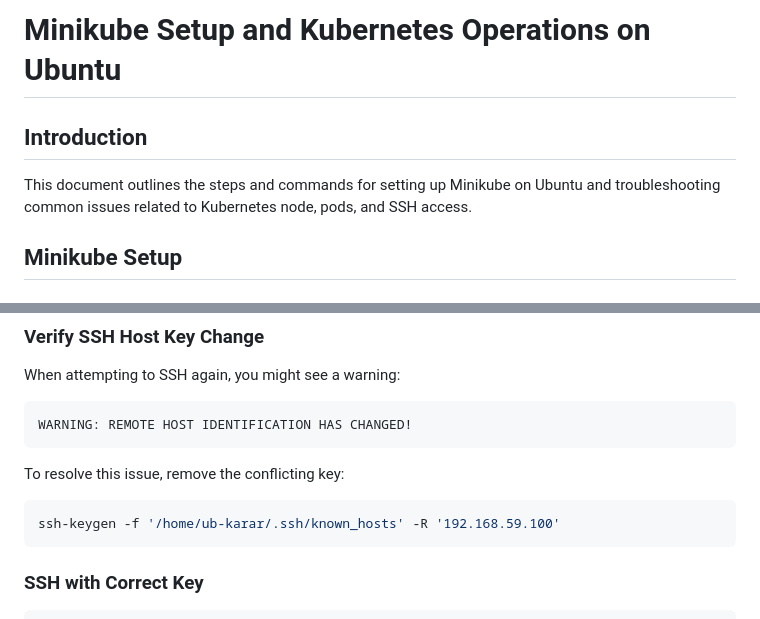
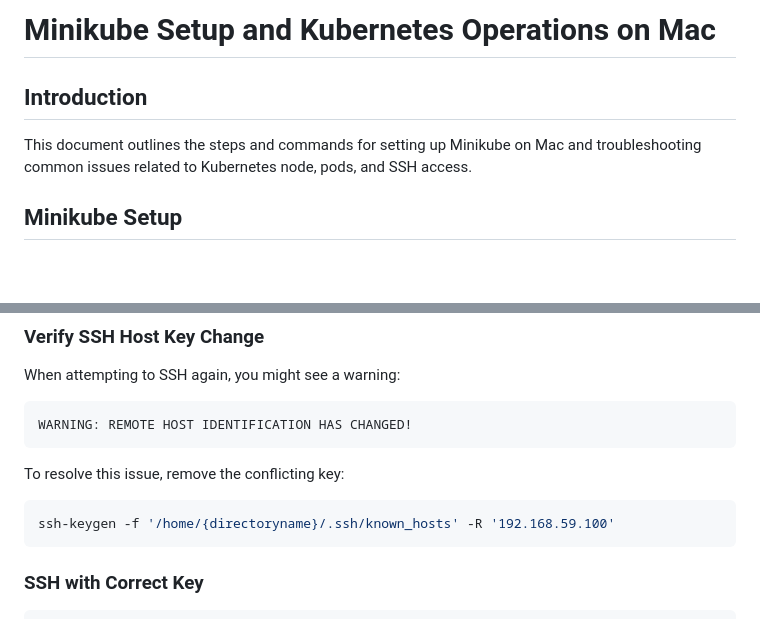
Before and after one commit to binarybrain-009/Cleric, a Markdown page: minikube_k8s_setup.md, 2 parts joined by grey strips. Rendered like a GitHub page; blank space fills up the shorter version.

````diff
--- a/minikube_k8s_setup.md
+++ b/minikube_k8s_setup.md
@@ -1,8 +1,8 @@
 
-# Minikube Setup and Kubernetes Operations on Ubuntu
+# Minikube Setup and Kubernetes Operations on Mac
 
 ## Introduction
-This document outlines the steps and commands for setting up Minikube on Ubuntu and troubleshooting common issues related to Kubernetes node, pods, and SSH access.
+This document outlines the steps and commands for setting up Minikube on Mac and troubleshooting common issues related to Kubernetes node, pods, and SSH access.
 
 ## Minikube Setup
 
@@ -76,7 +76,7 @@ WARNING: REMOTE HOST IDENTIFICATION HAS CHANGED!
 ```
 To resolve this issue, remove the conflicting key:
 ```bash
-ssh-keygen -f '/home/ub-karar/.ssh/known_hosts' -R '192.168.59.100'
+ssh-keygen -f '/home/{directoryname}/.ssh/known_hosts' -R '192.168.59.100'
 ```
 
 ### SSH with Correct Key
````
